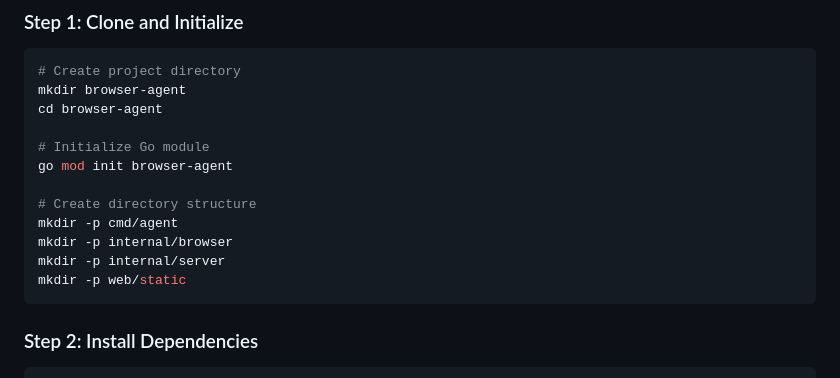
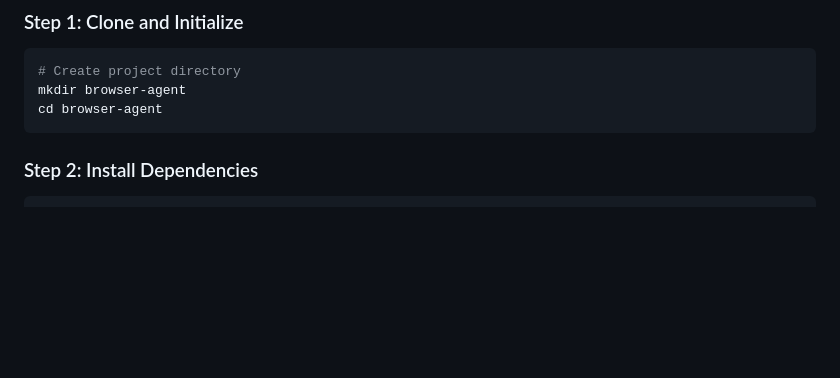
Before and after one commit to SoumyadipRoy16/browser-agent, a Markdown page: README.md, the part around the change. Drawn GitHub-style; blank space fills up the shorter version.

````diff
--- a/README.md
+++ b/README.md
@@ -27,15 +27,6 @@ A powerful browser automation agent built with Go that provides a web-based inte
 # Create project directory
 mkdir browser-agent
 cd browser-agent
-
-# Initialize Go module
-go mod init browser-agent
-
-# Create directory structure
-mkdir -p cmd/agent
-mkdir -p internal/browser
-mkdir -p internal/server
-mkdir -p web/static
 ```
 
 ### Step 2: Install Dependencies
````
